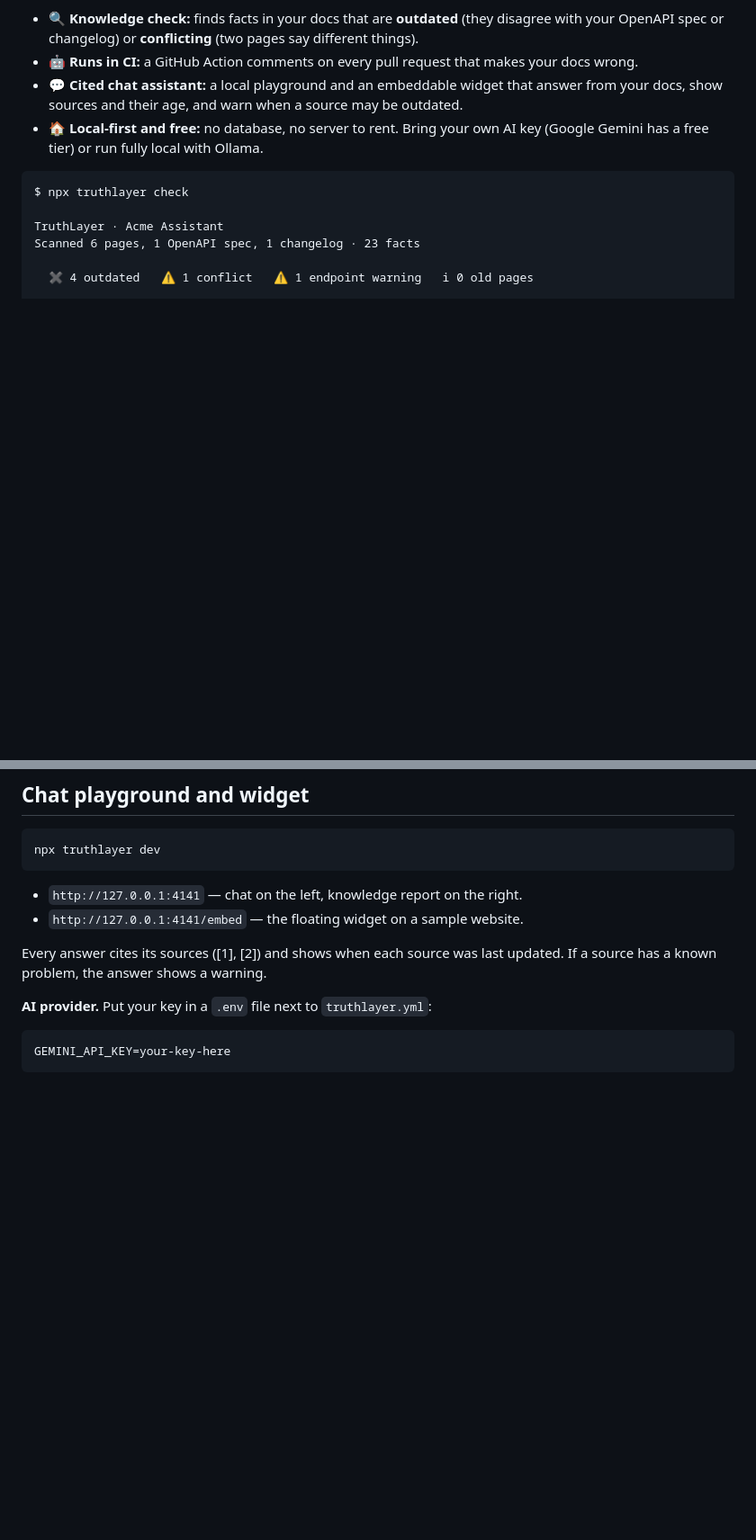
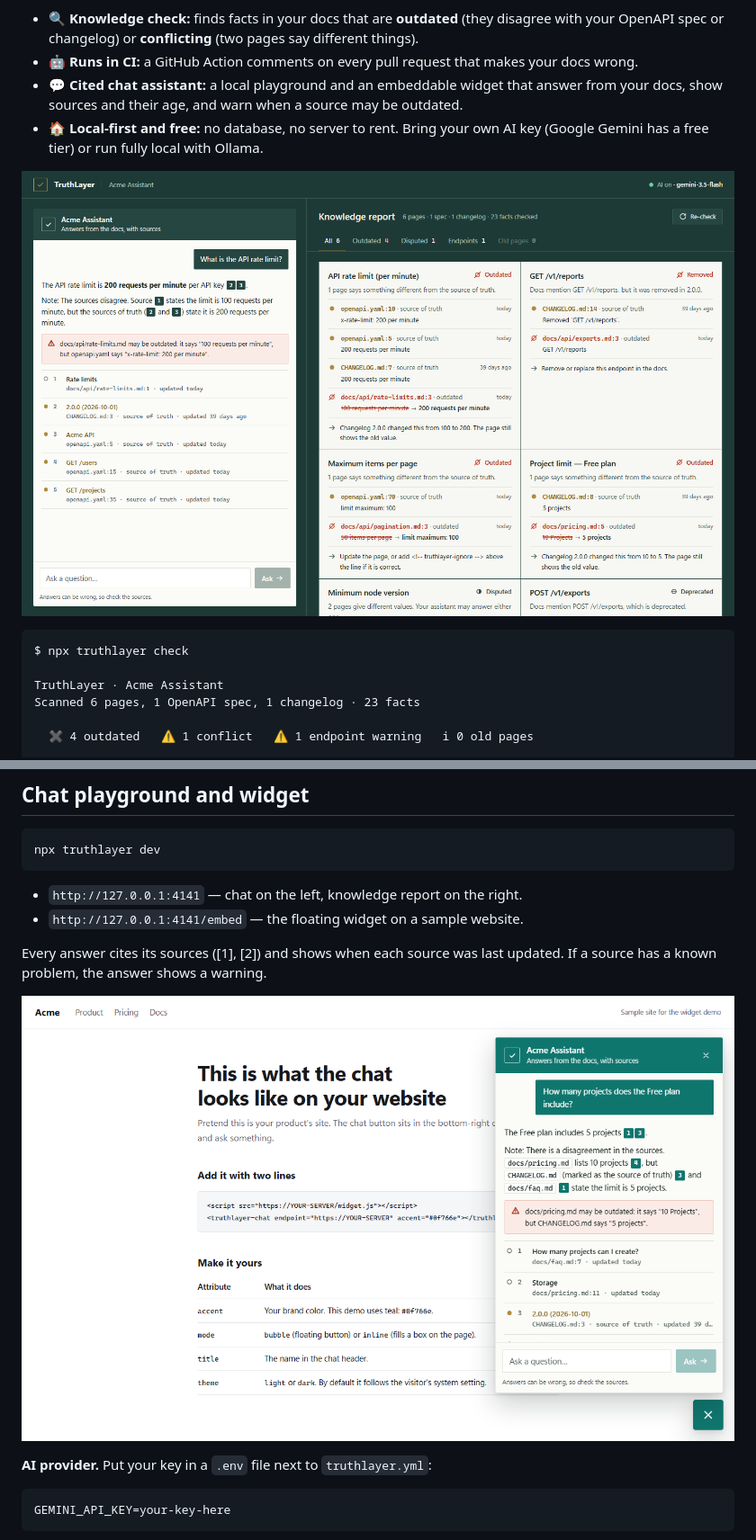
Before and after one commit to YashThokal777/truthlayer, a Markdown page: README.md, 2 parts joined by grey strips. Shown at 90% size. Rendered like a GitHub page; pictures changed too: .github/assets/playground.png (added), .github/assets/widget.png (added); blank space fills up the shorter version.

Commit message:
Add screenshots, badges and a TruthLayer PR check for the example docs

````diff
--- a/README.md
+++ b/README.md
@@ -8,6 +13,8 @@ TruthLayer is an open-source tool that keeps your product docs — and the AI as
 - 🤖 **Runs in CI:** a GitHub Action comments on every pull request that makes your docs wrong.
 - 💬 **Cited chat assistant:** a local playground and an embeddable widget that answer from your docs, show sources and their age, and warn when a source may be outdated.
 - 🏠 **Local-first and free:** no database, no server to rent. Bring your own AI key (Google Gemini has a free tier) or run fully local with Ollama.
+
+![TruthLayer playground: a cited chat answer that warns about an outdated page, next to the knowledge report](.github/assets/playground.png)
 
 ```text
 $ npx truthlayer check
@@ -174,6 +181,8 @@ npx truthlayer dev
 
 Every answer cites its sources ([1], [2]) and shows when each source was last updated. If a source has a known problem, the answer shows a warning.
 
+![The chat widget on a sample website, answering with sources and flagging an outdated pricing page](.github/assets/widget.png)
+
 **AI provider.** Put your key in a `.env` file next to `truthlayer.yml`:
 
 ```bash
````
Also changed, not shown: other parts of README.md (+5 -0 lines), 1 other file.
